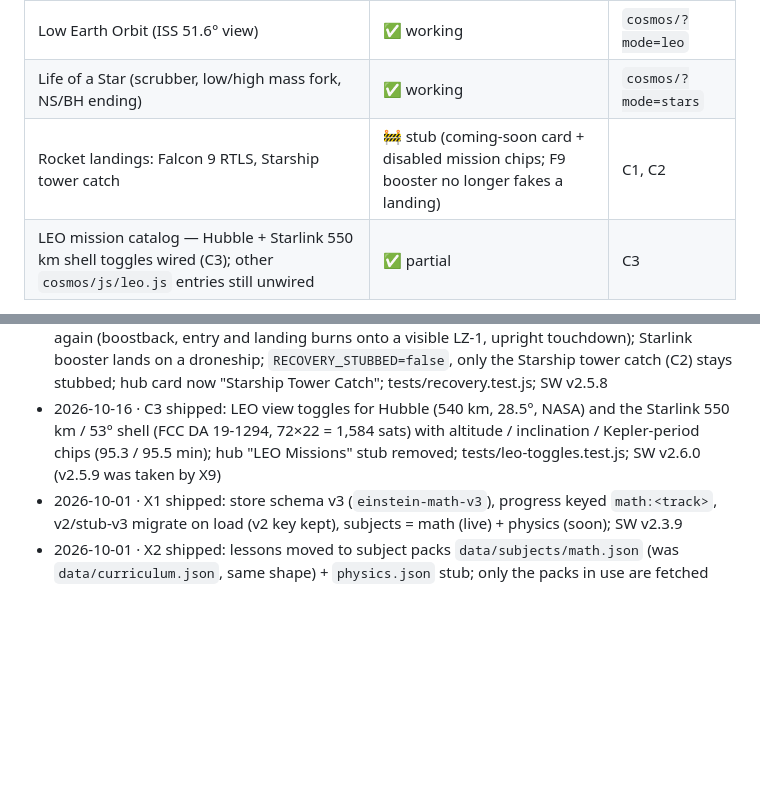
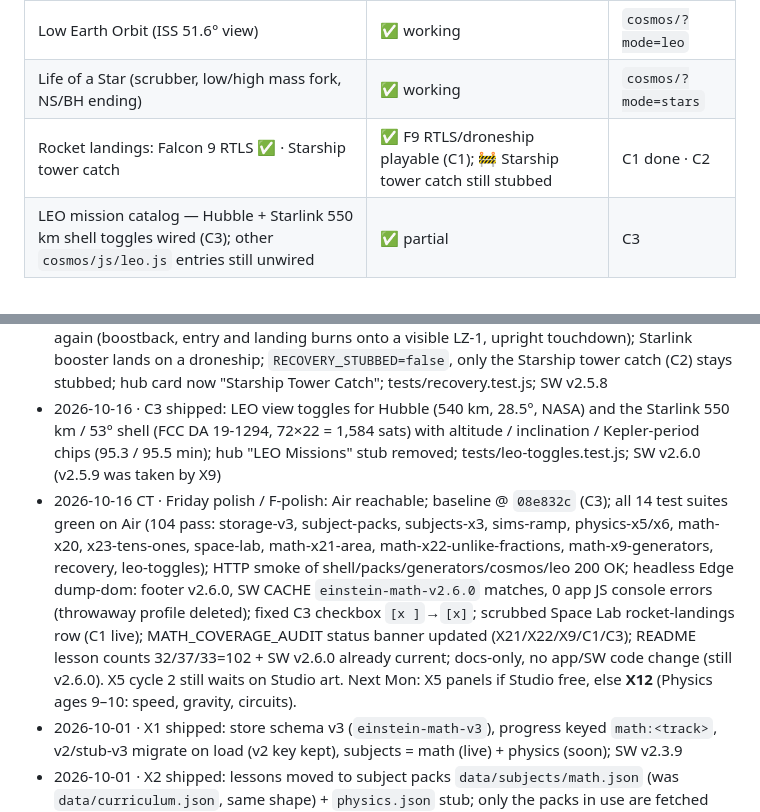
Before and after one commit to avinashpeyyety/einstein-math, a Markdown page: docs/EXPANSION_PLAN.md, 2 parts joined by grey strips. Drawn GitHub-style; blank space fills up the shorter version.

Commit message:
docs(plan): Friday polish — tests green, scrub stale notes (SW still v2.6.0)

```diff
--- a/docs/EXPANSION_PLAN.md
+++ b/docs/EXPANSION_PLAN.md
@@ -46,7 +46,7 @@ The former Cosmos app (github.com/avinashpeyyety/cosmos) now lives in this repo
 | Launch Sites & Liftoff (6 sites, pad fog/floodlights, ascent HUD, 8 playable launches) | ✅ working | `cosmos/?mode=earth` |
 | Low Earth Orbit (ISS 51.6° view) | ✅ working | `cosmos/?mode=leo` |
 | Life of a Star (scrubber, low/high mass fork, NS/BH ending) | ✅ working | `cosmos/?mode=stars` |
-| Rocket landings: Falcon 9 RTLS, Starship tower catch | 🚧 stub (coming-soon card + disabled mission chips; F9 booster no longer fakes a landing) | C1, C2 |
+| Rocket landings: Falcon 9 RTLS ✅ · Starship tower catch | ✅ F9 RTLS/droneship playable (C1); 🚧 Starship tower catch still stubbed | C1 done · C2 |
 | LEO mission catalog — Hubble + Starlink 550 km shell toggles wired (C3); other `cosmos/js/leo.js` entries still unwired | ✅ partial | C3 |
 
 History: `_archive/cosmos-history/` (git bundle + old URLs). Original Cosmos plan: `cosmos/docs/COSMOS_SPRINT_PLAN_ORIGINAL.md`.
@@ -129,6 +129,7 @@ Comprehensive World + American + Indian history, age-banded, with timelines, map
 - 2026-10-06 · C4 shipped: Space Lab body picker usable below 560px (full-width swipeable strip, chips ≥44px tall, solar mode); hidden in Earth/LEO/Stars modes where the picker is inert, so the Earth/LEO bar no longer covers the body list. Desktop layout unchanged. SW v2.5.7.
 - 2026-10-15 · C1 shipped: Falcon 9 booster recovery rebuilt — "Falcon 9 · first RTLS" playable again (boostback, entry and landing burns onto a visible LZ-1, upright touchdown); Starlink booster lands on a droneship; `RECOVERY_STUBBED=false`, only the Starship tower catch (C2) stays stubbed; hub card now "Starship Tower Catch"; tests/recovery.test.js; SW v2.5.8
 - 2026-10-16 · C3 shipped: LEO view toggles for Hubble (540 km, 28.5°, NASA) and the Starlink 550 km / 53° shell (FCC DA 19-1294, 72×22 = 1,584 sats) with altitude / inclination / Kepler-period chips (95.3 / 95.5 min); hub "LEO Missions" stub removed; tests/leo-toggles.test.js; SW v2.6.0 (v2.5.9 was taken by X9)
+- 2026-10-16 CT · Friday polish / F-polish: Air reachable; baseline @ `08e832c` (C3); all 14 test suites green on Air (104 pass: storage-v3, subject-packs, subjects-x3, sims-ramp, physics-x5/x6, math-x20, x23-tens-ones, space-lab, math-x21-area, math-x22-unlike-fractions, math-x9-generators, recovery, leo-toggles); HTTP smoke of shell/packs/generators/cosmos/leo 200 OK; headless Edge dump-dom: footer v2.6.0, SW CACHE `einstein-math-v2.6.0` matches, 0 app JS console errors (throwaway profile deleted); fixed C3 checkbox `[x ]`→`[x]`; scrubbed Space Lab rocket-landings row (C1 live); MATH_COVERAGE_AUDIT status banner updated (X21/X22/X9/C1/C3); README lesson counts 32/37/33=102 + SW v2.6.0 already current; docs-only, no app/SW code change (still v2.6.0). X5 cycle 2 still waits on Studio art. Next Mon: X5 panels if Studio free, else **X12** (Physics ages 9–10: speed, gravity, circuits).
 - 2026-10-01 · X1 shipped: store schema v3 (`einstein-math-v3`), progress keyed `math:<track>`, v2/stub-v3 migrate on load (v2 key kept), subjects = math (live) + physics (soon); SW v2.3.9
 - 2026-10-01 · X2 shipped: lessons moved to subject packs `data/subjects/math.json` (was `data/curriculum.json`, same shape) + `physics.json` stub; only the packs in use are fetched (`Subjects.loadPack`/`loadCurriculum`); SW precaches math, caches other packs on first use in `einstein-math-packs-v1` (kept across versions, refreshed when online); tests/subject-packs.test.js; SW v2.4.6
 - 2026-10-01 · (side ask) progress safety net: IndexedDB mirror + auto-restore + progress report download / auto-save file / restore from file
```
Also changed, not shown: other parts of docs/EXPANSION_PLAN.md (+1 -1 lines), docs/MATH_COVERAGE_AUDIT.md (+1 -1 lines).
